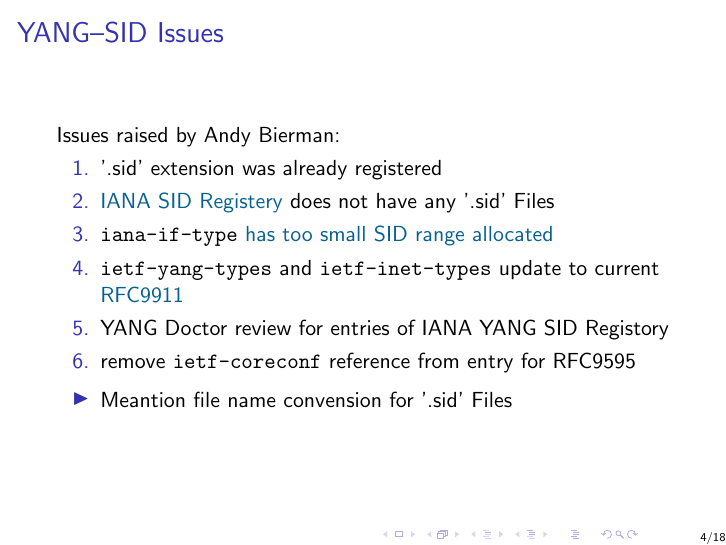
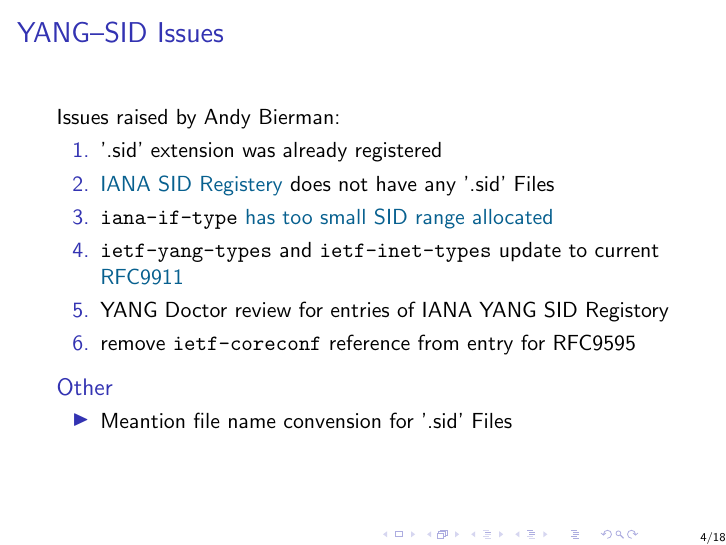
Before and after one commit to vvilimek/core-interim, LaTeX slides (interim.tex): page 4 of 18. Compiled offline with pdfLaTeX.

Commit message:
better format

```diff
--- a/interim.tex
+++ b/interim.tex
@@ -72,9 +72,11 @@
 		\item remove \verb|ietf-coreconf| reference from entry for RFC9595
 	\end{enumerate}
 
+	\begin{block}{Other}
 	\begin{itemize}
 	      \item Meantion file name convension for '.sid' Files
 	\end{itemize}
+	\end{block}
 
 \end{frame}
 
```
